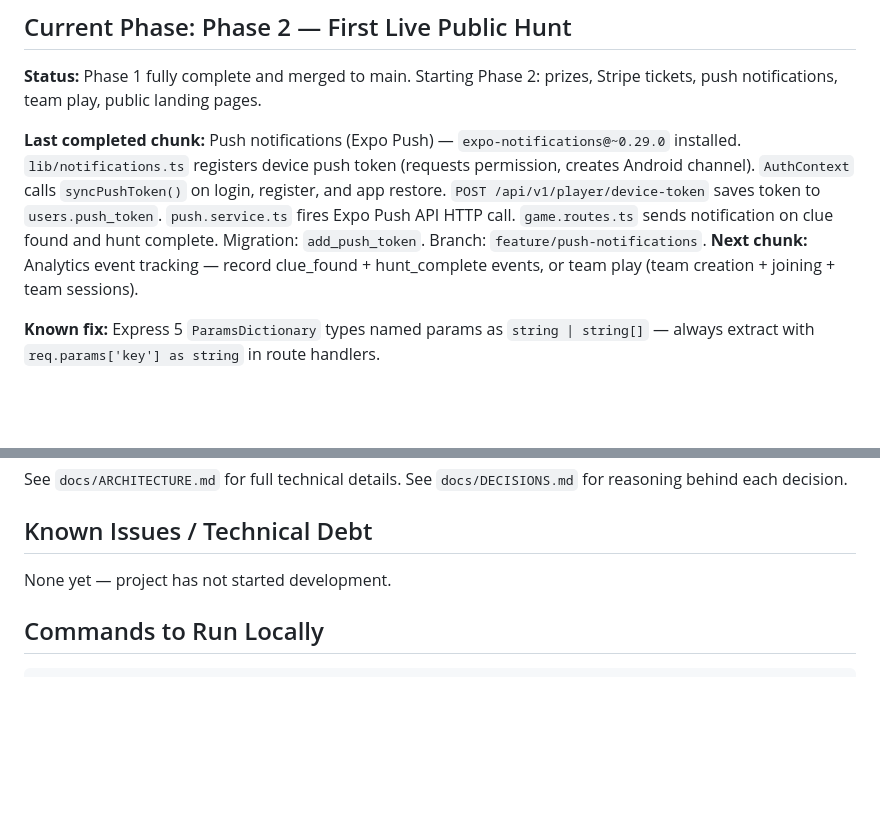
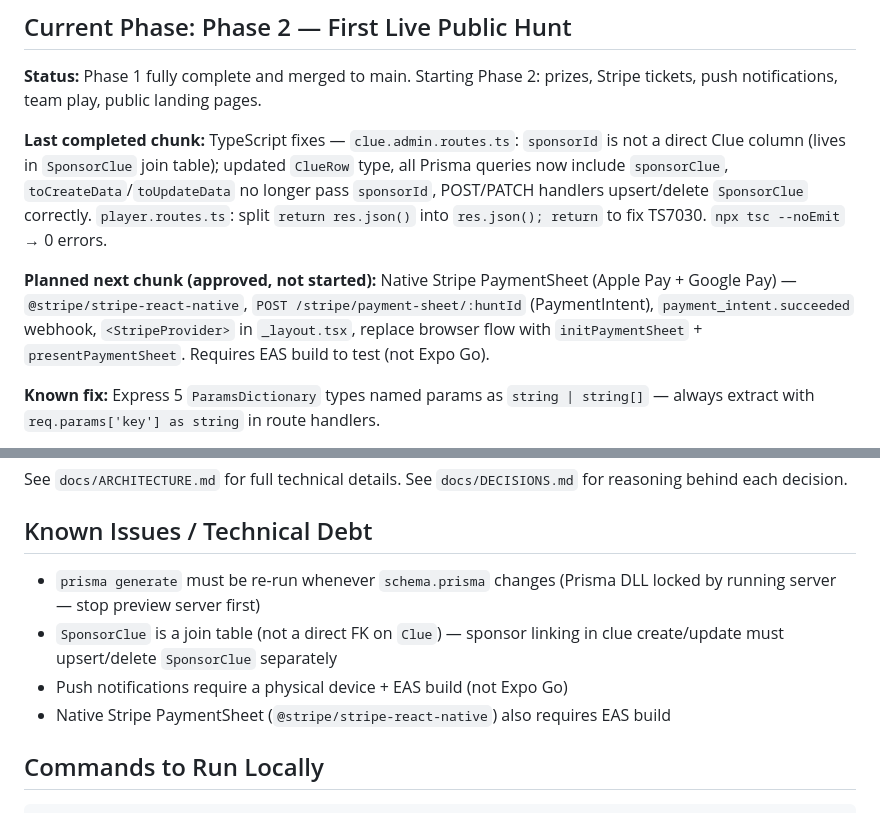
Before and after one commit to TaVlala/Treasure-Hunt, a Markdown page: CLAUDE.md, 2 parts joined by grey strips. Drawn GitHub-style; blank space fills up the shorter version.

Commit message:
chore: update CLAUDE.md + PROGRESS.md with current session state
- CLAUDE.md: update last completed chunk (TS fixes), document planned
  next chunk (native Stripe PaymentSheet / Apple Pay / Google Pay),
  add known issues (SponsorClue join table, Prisma generate workflow,
  EAS build requirement for push notifications and PaymentSheet)
- PROGRESS.md: mark PaymentSheet as planned-not-started, mark TS fix done

Co-Authored-By: Claude Sonnet 4.6 <noreply@anthropic.com>

```diff
--- a/CLAUDE.md
+++ b/CLAUDE.md
@@ -16,8 +16,9 @@ hunt tickets, and tourism board contracts.
 
 **Status:** Phase 1 fully complete and merged to main. Starting Phase 2: prizes, Stripe tickets, push notifications, team play, public landing pages.
 
-**Last completed chunk:** Push notifications (Expo Push) — `expo-notifications@~0.29.0` installed. `lib/notifications.ts` registers device push token (requests permission, creates Android channel). `AuthContext` calls `syncPushToken()` on login, register, and app restore. `POST /api/v1/player/device-token` saves token to `users.push_token`. `push.service.ts` fires Expo Push API HTTP call. `game.routes.ts` sends notification on clue found and hunt complete. Migration: `add_push_token`. Branch: `feature/push-notifications`.
-**Next chunk:** Analytics event tracking — record clue_found + hunt_complete events, or team play (team creation + joining + team sessions).
+**Last completed chunk:** TypeScript fixes — `clue.admin.routes.ts`: `sponsorId` is not a direct Clue column (lives in `SponsorClue` join table); updated `ClueRow` type, all Prisma queries now include `sponsorClue`, `toCreateData`/`toUpdateData` no longer pass `sponsorId`, POST/PATCH handlers upsert/delete `SponsorClue` correctly. `player.routes.ts`: split `return res.json()` into `res.json(); return` to fix TS7030. `npx tsc --noEmit` → 0 errors.
+
+**Planned next chunk (approved, not started):** Native Stripe PaymentSheet (Apple Pay + Google Pay) — `@stripe/stripe-react-native`, `POST /stripe/payment-sheet/:huntId` (PaymentIntent), `payment_intent.succeeded` webhook, `<StripeProvider>` in `_layout.tsx`, replace browser flow with `initPaymentSheet` + `presentPaymentSheet`. Requires EAS build to test (not Expo Go).
 
 **Known fix:** Express 5 `ParamsDictionary` types named params as `string | string[]` — always extract with `req.params['key'] as string` in route handlers.
 
@@ -43,7 +44,10 @@ See `docs/DECISIONS.md` for reasoning behind each decision.
 
 ## Known Issues / Technical Debt
 
-None yet — project has not started development.
+- `prisma generate` must be re-run whenever `schema.prisma` changes (Prisma DLL locked by running server — stop preview server first)
+- `SponsorClue` is a join table (not a direct FK on `Clue`) — sponsor linking in clue create/update must upsert/delete `SponsorClue` separately
+- Push notifications require a physical device + EAS build (not Expo Go)
+- Native Stripe PaymentSheet (`@stripe/stripe-react-native`) also requires EAS build
 
 ## Commands to Run Locally
 
```
Also changed, not shown: docs/PROGRESS.md (+2 -0 lines).
